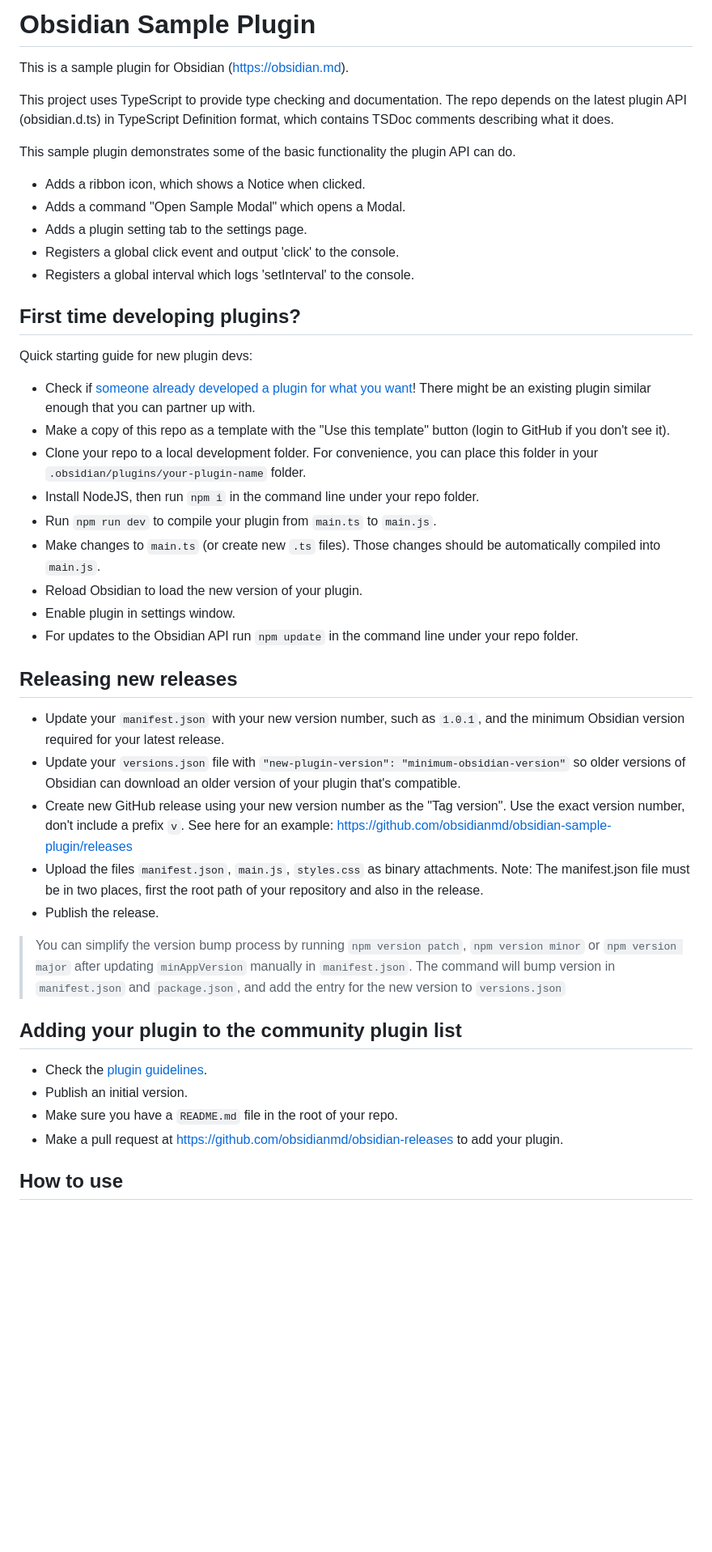
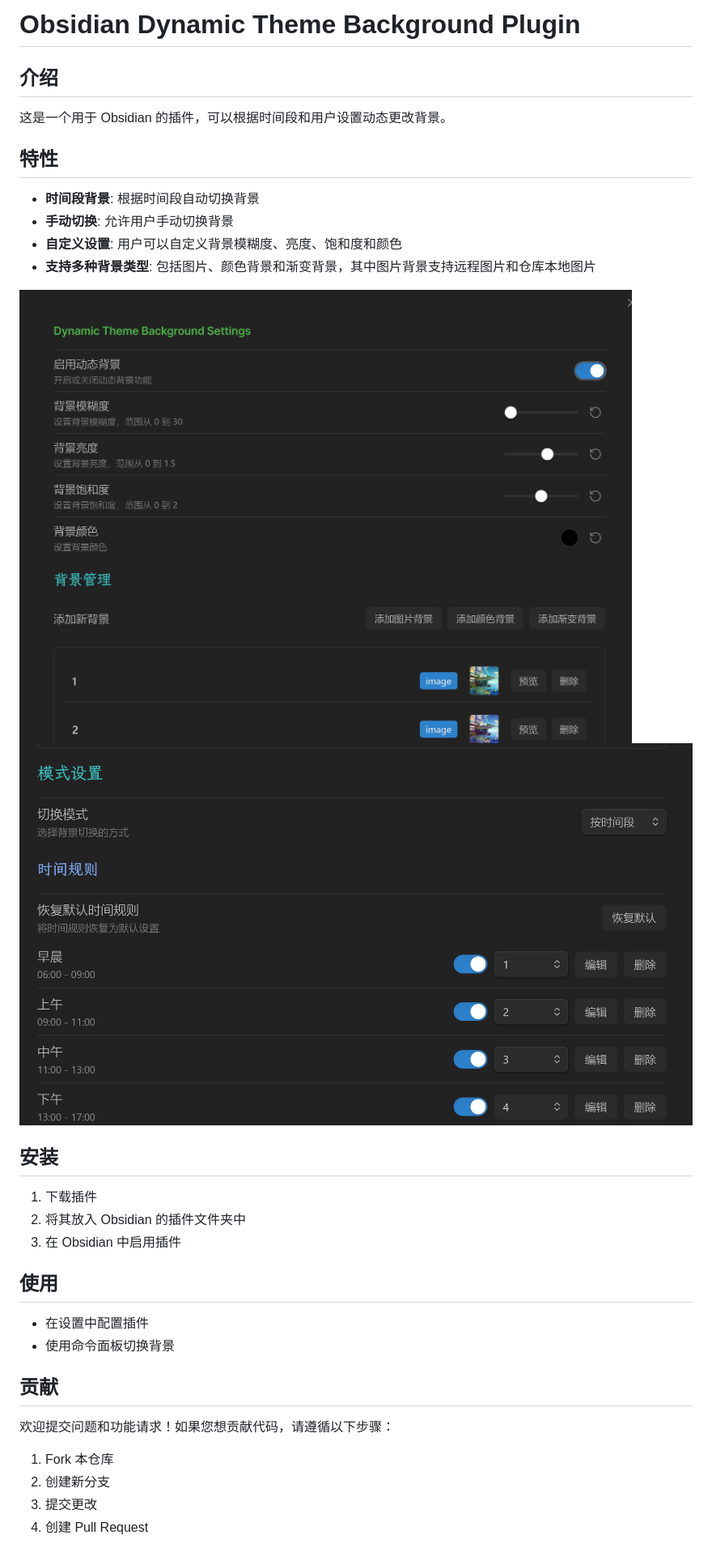
Before and after one commit to sean2077/obsidian-dynamic-theme-background, a Markdown page: README.md, the part around the change printed below. Shown: that part at 81% size. Rendered like a GitHub page; pictures changed too: assets/image.png (added), assets/image2.png (added); blank space fills up the shorter version.

Commit message:
feat: :tada: first just work version

```diff
--- a/README.md
+++ b/README.md
@@ -1,48 +1,36 @@
-# Obsidian Sample Plugin
+# Obsidian Dynamic Theme Background Plugin
 
-This is a sample plugin for Obsidian (https://obsidian.md).
+## 介绍
 
-This project uses TypeScript to provide type checking and documentation.
-The repo depends on the latest plugin API (obsidian.d.ts) in TypeScript Definition format, which contains TSDoc comments describing what it does.
+这是一个用于 Obsidian 的插件，可以根据时间段和用户设置动态更改背景。
 
-This sample plugin demonstrates some of the basic functionality the plugin API can do.
-- Adds a ribbon icon, which shows a Notice when clicked.
-- Adds a command "Open Sample Modal" which opens a Modal.
-- Adds a plugin setting tab to the settings page.
-- Registers a global click event and output 'click' to the console.
-- Registers a global interval which logs 'setInterval' to the console.
+## 特性
 
-## First time developing plugins?
+- **时间段背景**: 根据时间段自动切换背景
+- **手动切换**: 允许用户手动切换背景
+- **自定义设置**: 用户可以自定义背景模糊度、亮度、饱和度和颜色
+- **支持多种背景类型**: 包括图片、颜色背景和渐变背景，其中图片背景支持远程图片和仓库本地图片
 
-Quick starting guide for new plugin devs:
+![](assets/image.png)
+![](assets/image2.png)
 
-- Check if [someone already developed a plugin for what you want](https://obsidian.md/plugins)! There might be an existing plugin similar enough that you can partner up with.
-- Make a copy of this repo as a template with the "Use this template" button (login to GitHub if you don't see it).
-- Clone your repo to a local development folder. For convenience, you can place this folder in your `.obsidian/plugins/your-plugin-name` folder.
-- Install NodeJS, then run `npm i` in the command line under your repo folder.
-- Run `npm run dev` to compile your plugin from `main.ts` to `main.js`.
-- Make changes to `main.ts` (or create new `.ts` files). Those changes should be automatically compiled into `main.js`.
-- Reload Obsidian to load the new version of your plugin.
-- Enable plugin in settings window.
-- For updates to the Obsidian API run `npm update` in the command line under your repo folder.
+## 安装
 
-## Releasing new releases
+1. 下载插件
+2. 将其放入 Obsidian 的插件文件夹中
+3. 在 Obsidian 中启用插件
 
-- Update your `manifest.json` with your new version number, such as `1.0.1`, and the minimum Obsidian version required for your latest release.
-- Update your `versions.json` file with `"new-plugin-version": "minimum-obsidian-version"` so older versions of Obsidian can download an older version of your plugin that's compatible.
-- Create new GitHub release using your new version number as the "Tag version". Use the exact version number, don't include a prefix `v`. See here for an example: https://github.com/obsidianmd/obsidian-sample-plugin/releases
-- Upload the files `manifest.json`, `main.js`, `styles.css` as binary attachments. Note: The manifest.json file must be in two places, first the root path of your repository and also in the release.
-- Publish the release.
+## 使用
 
-> You can simplify the version bump process by running `npm version patch`, `npm version minor` or `npm version major` after updating `minAppVersion` manually in `manifest.json`.
-> The command will bump version in `manifest.json` and `package.json`, and add the entry for the new version to `versions.json`
+- 在设置中配置插件
+- 使用命令面板切换背景
 
-## Adding your plugin to the community plugin list
+## 贡献
 
-- Check the [plugin guidelines](https://docs.obsidian.md/Plugins/Releasing/Plugin+guidelines).
-- Publish an initial version.
-- Make sure you have a `README.md` file in the root of your repo.
-- Make a pull request at https://github.com/obsidianmd/obsidian-releases to add your plugin.
+欢迎提交问题和功能请求！如果您想贡献代码，请遵循以下步骤：
 
-## How to use
+1. Fork 本仓库
+2. 创建新分支
+3. 提交更改
+4. 创建 Pull Request
 
```
Also changed, not shown: other parts of README.md (+2 -45 lines), 5 other files.
